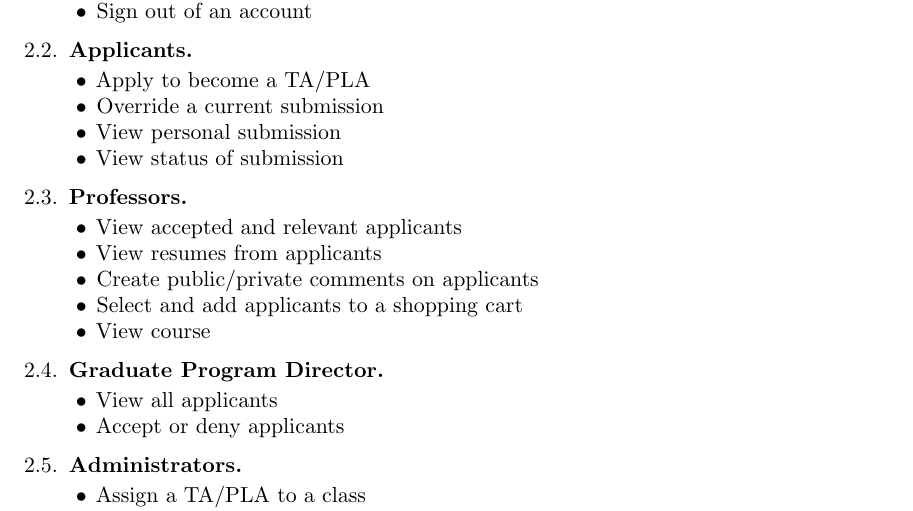
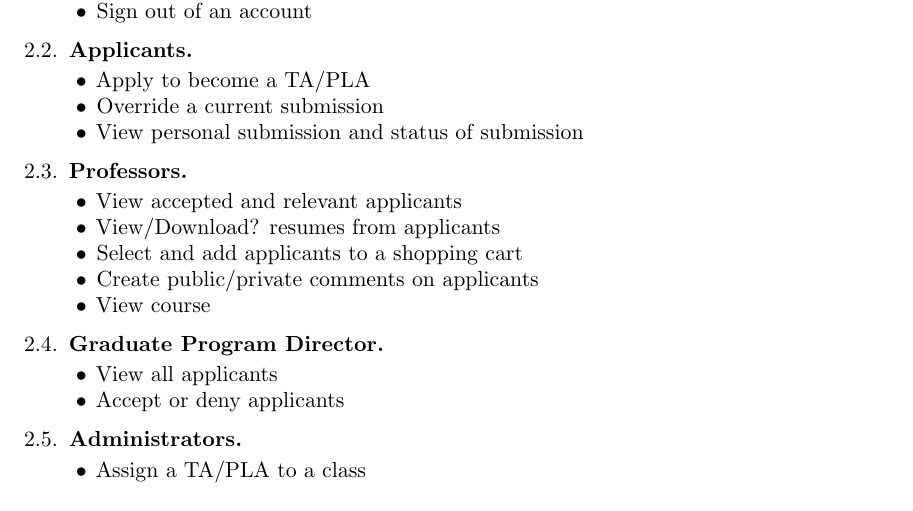
Before and after one commit to eag1207/4320-user-docs, a LaTeX paper (UserDocumentation.tex): part of the page, cut so that both start at the same text. Compiled offline with pdfLaTeX.

Commit message:
Another change

```diff
--- a/UserDocumentation.tex
+++ b/UserDocumentation.tex
@@ -38,17 +38,16 @@
 \begin{itemize}
     \item{Apply to become a TA/PLA}
     \item{Override a current submission}
-    \item{View personal submission}
-    \item{View status of submission}
+    \item{View personal submission and status of submission}
 \end{itemize}
 
 \subsection{Professors}
 
 \begin{itemize}
     \item{View accepted and relevant applicants}
-    \item{View resumes from applicants}
+    \item{View/Download? resumes from applicants}
+    \item{Select and add applicants to a shopping cart}
     \item{Create public/private comments on applicants}
-    \item{Select and add applicants to a shopping cart}
     \item{View course}
 \end{itemize}
 
```
Also changed, not shown: UserDocumentation.pdf, 2 other files.
